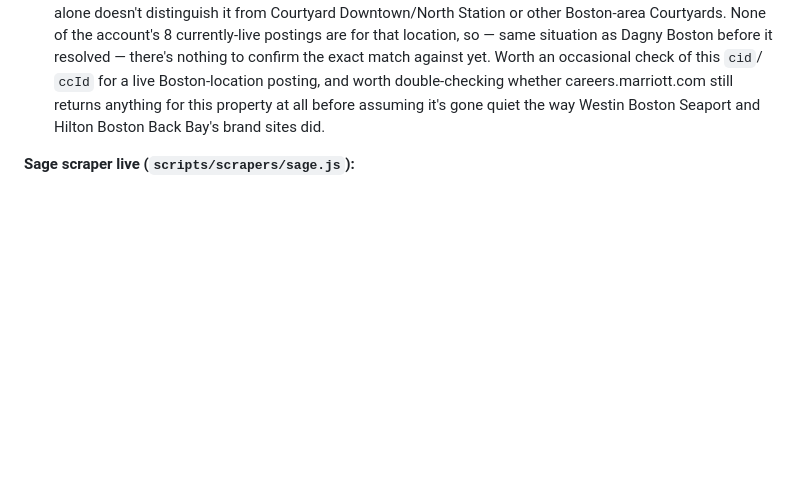
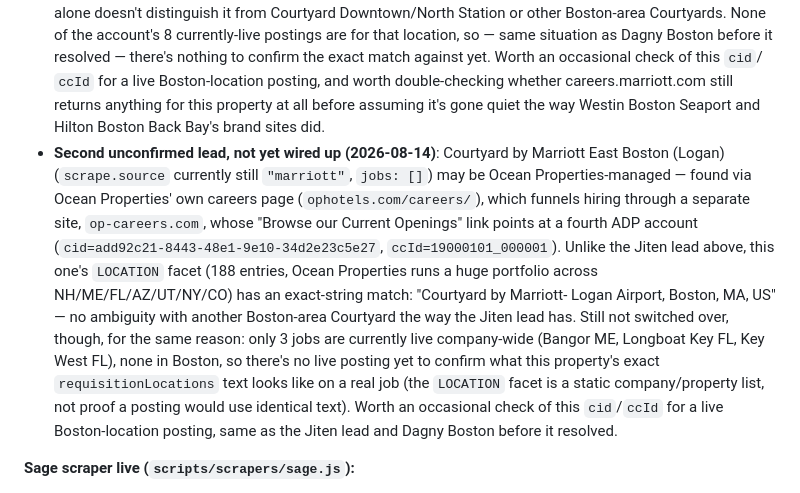
Before and after one commit to SanaStan/Local26Map, a Markdown page: README.md, the part around the change. Rendered like a GitHub page; blank space fills up the shorter version.

Commit message:
Document unconfirmed Ocean Properties lead for Courtyard East Boston (Logan)
Ocean Properties' careers page funnels hiring through a separate site
(op-careers.com), whose "Browse our Current Openings" link points at a
fourth ADP Workforce Now account. That account's own LOCATION facet
has an exact-string match on this hotel: "Courtyard by Marriott- Logan
Airport, Boston, MA, US" — no ambiguity with another Boston-area
Courtyard. Not switched over yet, though: only 3 jobs are currently
live company-wide, none in Boston, so there's no live posting to
confirm the exact requisitionLocations text a real job would use.

Co-Authored-By: Claude Sonnet 5 <noreply@anthropic.com>

```diff
--- a/README.md
+++ b/README.md
@@ -852,6 +852,27 @@ search path:**
   whether careers.marriott.com still returns anything for this property
   at all before assuming it's gone quiet the way Westin Boston Seaport
   and Hilton Boston Back Bay's brand sites did.
+- **Second unconfirmed lead, not yet wired up (2026-08-14)**: Courtyard
+  by Marriott East Boston (Logan) (`scrape.source` currently still
+  `"marriott"`, `jobs: []`) may be Ocean Properties-managed — found via
+  Ocean Properties' own careers page
+  (`ophotels.com/careers/`), which funnels hiring through a separate
+  site, `op-careers.com`, whose "Browse our Current Openings" link
+  points at a fourth ADP account
+  (`cid=add92c21-8443-48e1-9e10-34d2e23c5e27`,
+  `ccId=19000101_000001`). Unlike the Jiten lead above, this one's
+  `LOCATION` facet (188 entries, Ocean Properties runs a huge portfolio
+  across NH/ME/FL/AZ/UT/NY/CO) has an exact-string match: "Courtyard by
+  Marriott- Logan Airport, Boston, MA, US" — no ambiguity with another
+  Boston-area Courtyard the way the Jiten lead has. Still not switched
+  over, though, for the same reason: only 3 jobs are currently live
+  company-wide (Bangor ME, Longboat Key FL, Key West FL), none in
+  Boston, so there's no live posting yet to confirm what this property's
+  exact `requisitionLocations` text looks like on a real job (the
+  `LOCATION` facet is a static company/property list, not proof a
+  posting would use identical text). Worth an occasional check of this
+  `cid`/`ccId` for a live Boston-location posting, same as the Jiten
+  lead and Dagny Boston before it resolved.
 
 **Sage scraper live (`scripts/scrapers/sage.js`):**
 - Sage Hospitality Group turned out to be a real management company
```
